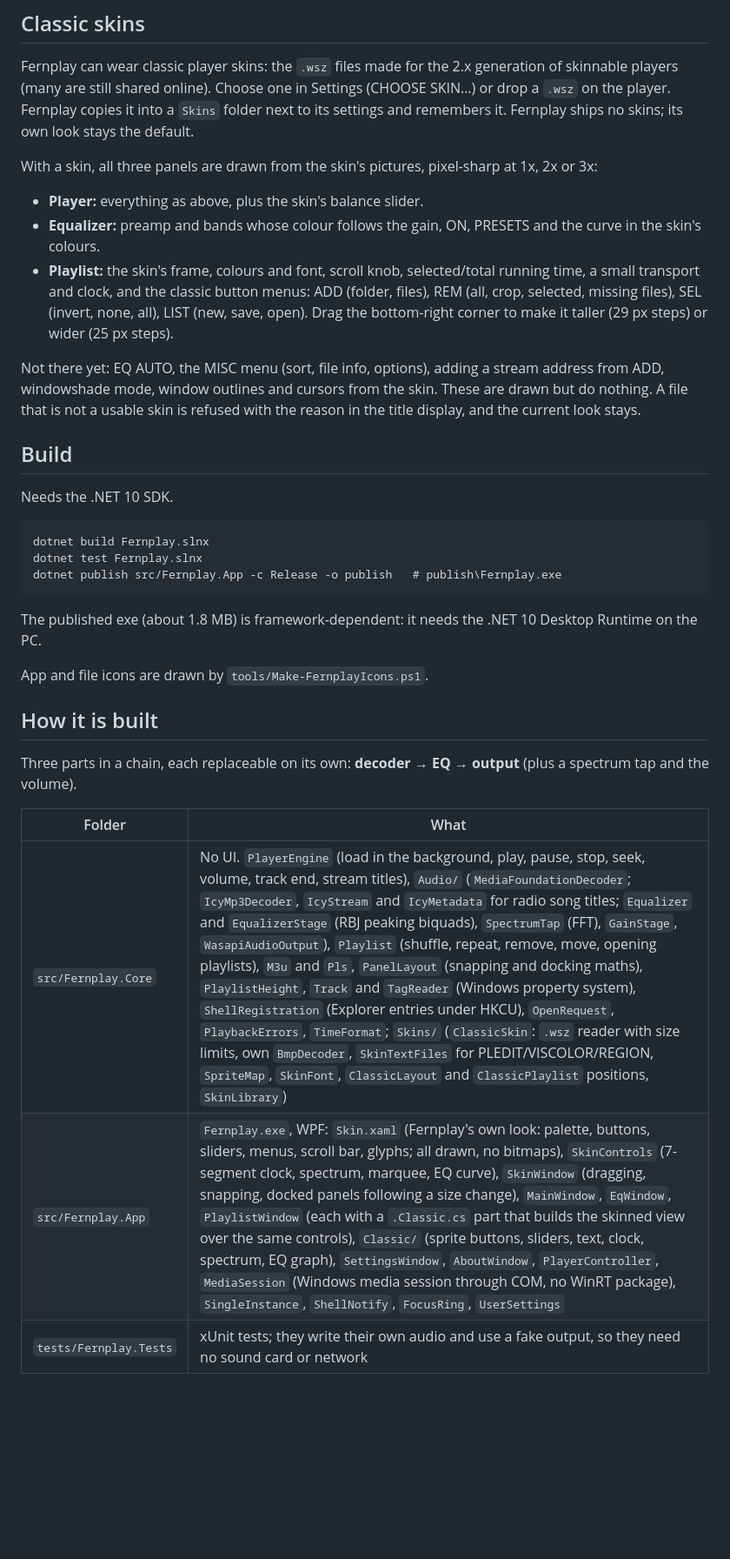
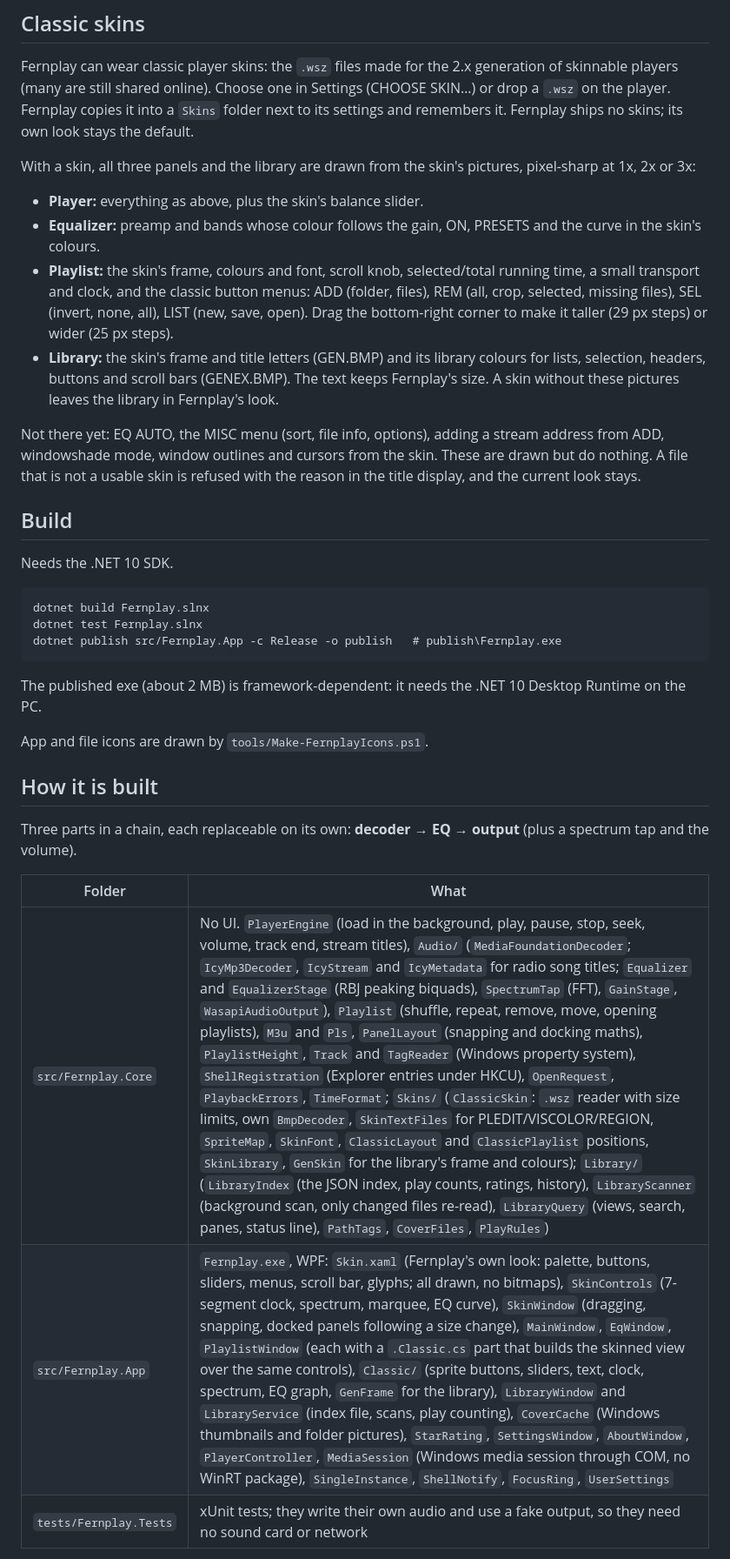
Before and after one commit to codekunde/Fernplay, a Markdown page: README.md, the part around one of its changes. Shown at 87% size. Drawn GitHub-style; blank space fills up the shorter version.

````diff
--- a/README.md
+++ b/README.md
@@ -78,11 +99,12 @@ Fernplay remembers the panel positions, which panels are shown, volume, balance,
 
 Fernplay can wear classic player skins: the `.wsz` files made for the 2.x generation of skinnable players (many are still shared online). Choose one in Settings (CHOOSE SKIN…) or drop a `.wsz` on the player. Fernplay copies it into a `Skins` folder next to its settings and remembers it. Fernplay ships no skins; its own look stays the default.
 
-With a skin, all three panels are drawn from the skin's pictures, pixel-sharp at 1x, 2x or 3x:
+With a skin, all three panels and the library are drawn from the skin's pictures, pixel-sharp at 1x, 2x or 3x:
 
 - **Player:** everything as above, plus the skin's balance slider.
 - **Equalizer:** preamp and bands whose colour follows the gain, ON, PRESETS and the curve in the skin's colours.
 - **Playlist:** the skin's frame, colours and font, scroll knob, selected/total running time, a small transport and clock, and the classic button menus: ADD (folder, files), REM (all, crop, selected, missing files), SEL (invert, none, all), LIST (new, save, open). Drag the bottom-right corner to make it taller (29 px steps) or wider (25 px steps).
+- **Library:** the skin's frame and title letters (GEN.BMP) and its library colours for lists, selection, headers, buttons and scroll bars (GENEX.BMP). The text keeps Fernplay's size. A skin without these pictures leaves the library in Fernplay's look.
 
 Not there yet: EQ AUTO, the MISC menu (sort, file info, options), adding a stream address from ADD, windowshade mode, window outlines and cursors from the skin. These are drawn but do nothing. A file that is not a usable skin is refused with the reason in the title display, and the current look stays.
 
@@ -96,7 +118,7 @@ dotnet test Fernplay.slnx
 dotnet publish src/Fernplay.App -c Release -o publish   # publish\Fernplay.exe
 ```
 
-The published exe (about 1.8 MB) is framework-dependent: it needs the .NET 10 Desktop Runtime on the PC.
+The published exe (about 2 MB) is framework-dependent: it needs the .NET 10 Desktop Runtime on the PC.
 
 App and file icons are drawn by `tools/Make-FernplayIcons.ps1`.
 
@@ -106,8 +128,8 @@ Three parts in a chain, each replaceable on its own: **decoder → EQ → output
 
 | Folder | What |
 |---|---|
-| `src/Fernplay.Core` | No UI. `PlayerEngine` (load in the background, play, pause, stop, seek, volume, track end, stream titles), `Audio/` (`MediaFoundationDecoder`; `IcyMp3Decoder`, `IcyStream` and `IcyMetadata` for radio song titles; `Equalizer` and `EqualizerStage` (RBJ peaking biquads), `SpectrumTap` (FFT), `GainStage`, `WasapiAudioOutput`), `Playlist` (shuffle, repeat, remove, move, opening playlists), `M3u` and `Pls`, `PanelLayout` (snapping and docking maths), `PlaylistHeight`, `Track` and `TagReader` (Windows property system), `ShellRegistration` (Explorer entries under HKCU), `OpenRequest`, `PlaybackErrors`, `TimeFormat`; `Skins/` (`ClassicSkin`: `.wsz` reader with size limits, own `BmpDecoder`, `SkinTextFiles` for PLEDIT/VISCOLOR/REGION, `SpriteMap`, `SkinFont`, `ClassicLayout` and `ClassicPlaylist` positions, `SkinLibrary`) |
-| `src/Fernplay.App` | `Fernplay.exe`, WPF: `Skin.xaml` (Fernplay's own look: palette, buttons, sliders, menus, scroll bar, glyphs; all drawn, no bitmaps), `SkinControls` (7-segment clock, spectrum, marquee, EQ curve), `SkinWindow` (dragging, snapping, docked panels following a size change), `MainWindow`, `EqWindow`, `PlaylistWindow` (each with a `.Classic.cs` part that builds the skinned view over the same controls), `Classic/` (sprite buttons, sliders, text, clock, spectrum, EQ graph), `SettingsWindow`, `AboutWindow`, `PlayerController`, `MediaSession` (Windows media session through COM, no WinRT package), `SingleInstance`, `ShellNotify`, `FocusRing`, `UserSettings` |
+| `src/Fernplay.Core` | No UI. `PlayerEngine` (load in the background, play, pause, stop, seek, volume, track end, stream titles), `Audio/` (`MediaFoundationDecoder`; `IcyMp3Decoder`, `IcyStream` and `IcyMetadata` for radio song titles; `Equalizer` and `EqualizerStage` (RBJ peaking biquads), `SpectrumTap` (FFT), `GainStage`, `WasapiAudioOutput`), `Playlist` (shuffle, repeat, remove, move, opening playlists), `M3u` and `Pls`, `PanelLayout` (snapping and docking maths), `PlaylistHeight`, `Track` and `TagReader` (Windows property system), `ShellRegistration` (Explorer entries under HKCU), `OpenRequest`, `PlaybackErrors`, `TimeFormat`; `Skins/` (`ClassicSkin`: `.wsz` reader with size limits, own `BmpDecoder`, `SkinTextFiles` for PLEDIT/VISCOLOR/REGION, `SpriteMap`, `SkinFont`, `ClassicLayout` and `ClassicPlaylist` positions, `SkinLibrary`, `GenSkin` for the library's frame and colours); `Library/` (`LibraryIndex` (the JSON index, play counts, ratings, history), `LibraryScanner` (background scan, only changed files re-read), `LibraryQuery` (views, search, panes, status line), `PathTags`, `CoverFiles`, `PlayRules`) |
+| `src/Fernplay.App` | `Fernplay.exe`, WPF: `Skin.xaml` (Fernplay's own look: palette, buttons, sliders, menus, scroll bar, glyphs; all drawn, no bitmaps), `SkinControls` (7-segment clock, spectrum, marquee, EQ curve), `SkinWindow` (dragging, snapping, docked panels following a size change), `MainWindow`, `EqWindow`, `PlaylistWindow` (each with a `.Classic.cs` part that builds the skinned view over the same controls), `Classic/` (sprite buttons, sliders, text, clock, spectrum, EQ graph, `GenFrame` for the library), `LibraryWindow` and `LibraryService` (index file, scans, play counting), `CoverCache` (Windows thumbnails and folder pictures), `StarRating`, `SettingsWindow`, `AboutWindow`, `PlayerController`, `MediaSession` (Windows media session through COM, no WinRT package), `SingleInstance`, `ShellNotify`, `FocusRing`, `UserSettings` |
 | `tests/Fernplay.Tests` | xUnit tests; they write their own audio and use a fake output, so they need no sound card or network |
 
 Audio: [NAudio](https://github.com/naudio/NAudio) 3.2 (MIT), Media Foundation for decoding, Windows' MP3 codec (ACM) for radio stations with song titles, WASAPI shared mode for output (follows the default device when it changes). See [THIRD-PARTY-NOTICES.md](THIRD-PARTY-NOTICES.md).
````
Also changed, not shown: other parts of README.md (+22 -1 lines), CHANGELOG.md (+15 -0 lines), docs/screenshots/library.png (added), 2 other files.
